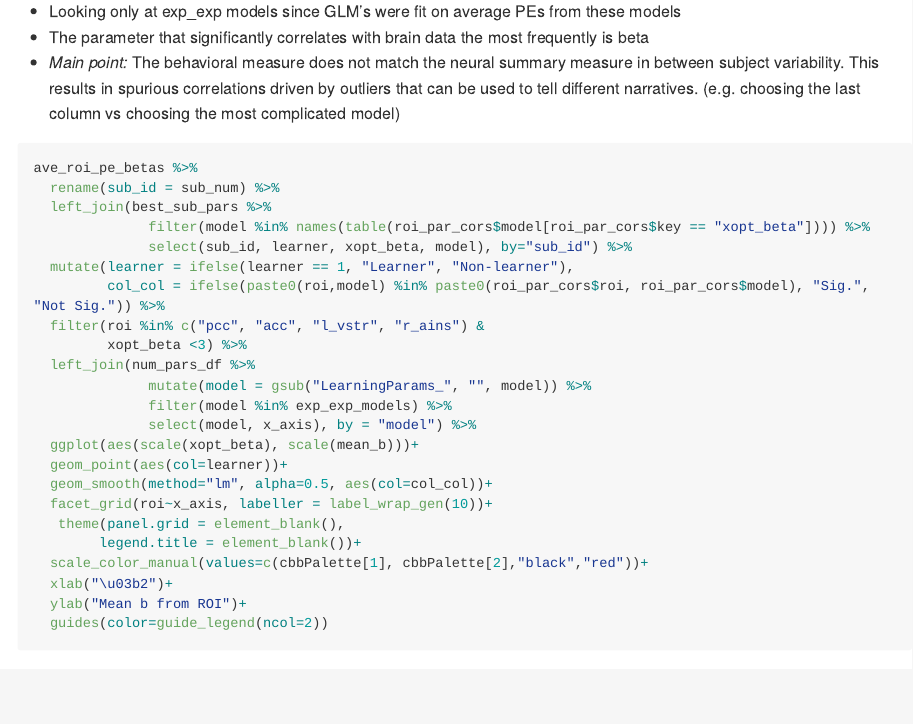
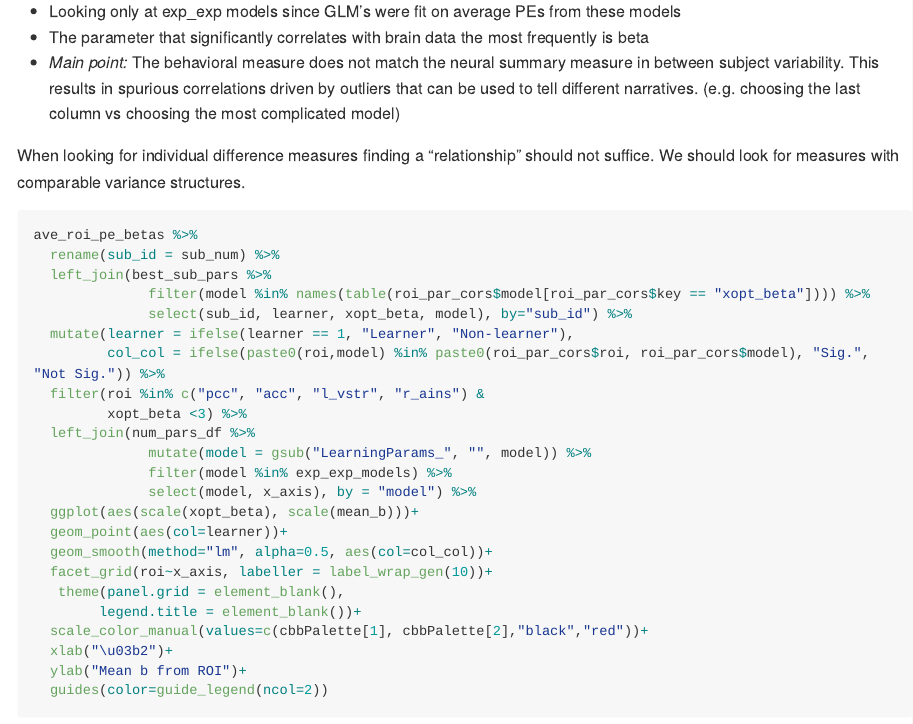
Before and after one commit to arudolph26/DevStudy_Analyses, an R Markdown document (code/Roi_analyses.Rmd): the page in a window 1100 px wide, from 3630 px down. Rendered offline with R 4.5, knitr and Pandoc, with nearby package versions; some code elsewhere in the file could not run offline; long lines of code are wrapped.

Commit message:
done with roi analyses for now

````diff
--- a/code/Roi_analyses.Rmd
+++ b/code/Roi_analyses.Rmd
@@ -152,6 +152,8 @@ roi_par_cors
 - The parameter that significantly correlates with brain data the most frequently is beta
 - *Main point:* The behavioral measure does not match the neural summary measure in between subject variability. This results in spurious correlations driven by outliers that can be used to tell different narratives. (e.g. choosing the last column vs choosing the most complicated model)
 
+When looking for individual difference measures finding a "relationship" should not suffice. We should look for measures with comparable variance structures.
+
 ```{r warning=FALSE, message=FALSE}
 ave_roi_pe_betas %>%
   rename(sub_id = sub_num) %>%
````
